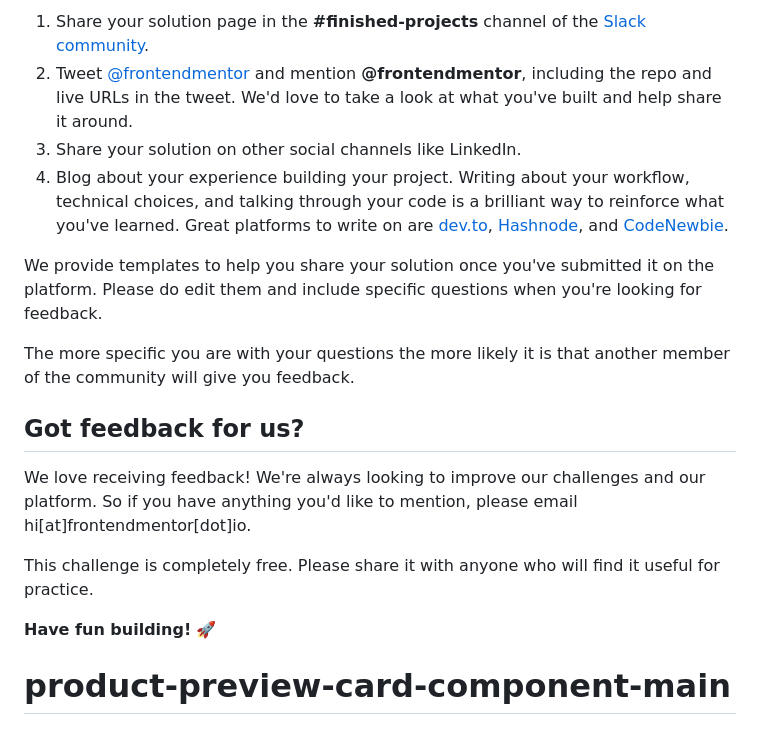
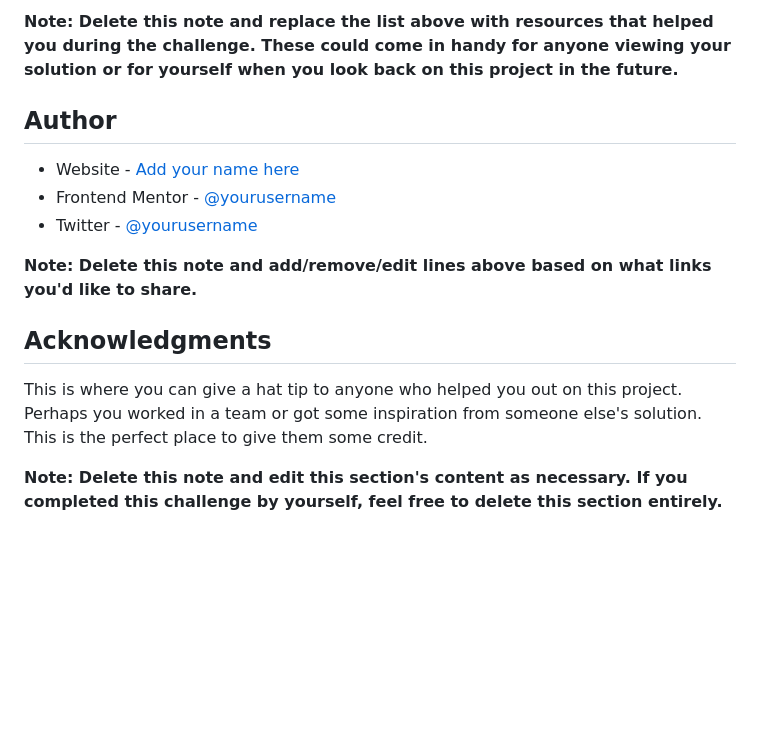
Before and after one commit to OmarRwiheb/product-preview-card-component-main, a Markdown page: README.md, the part around the change printed below. Rendered like a GitHub page; blank space fills up the shorter version.

```diff
--- a/README.md
+++ b/README.md
@@ -76,18 +96,16 @@ There are multiple places you can share your solution:
 
-1. Share your solution page in the **#finished-projects** channel of the [Slack community](https://www.frontendmentor.io/slack).
-2. Tweet [@frontendmentor](https://twitter.com/frontendmentor) and mention **@frontendmentor**, including the repo and live URLs in the tweet. We'd love to take a look at what you've built and help share it around.
-3. Share your solution on other social channels like LinkedIn.
-4. Blog about your experience building your project. Writing about your workflow, technical choices, and talking through your code is a brilliant way to reinforce what you've learned. Great platforms to write on are [dev.to](https://dev.to/), [Hashnode](https://hashnode.com/), and [CodeNewbie](https://community.codenewbie.org/).
+**Note: Delete this note and replace the list above with resources that helped you during the challenge. These could come in handy for anyone viewing your solution or for yourself when you look back on this project in the future.**
 
-We provide templates to help you share your solution once you've submitted it on the platform. Please do edit them and include specific questions when you're looking for feedback.
+## Author
 
-The more specific you are with your questions the more likely it is that another member of the community will give you feedback.
+- Website - [Add your name here](https://www.your-site.com)
+- Frontend Mentor - [@yourusername](https://www.frontendmentor.io/profile/yourusername)
+- Twitter - [@yourusername](https://www.twitter.com/yourusername)
 
-## Got feedback for us?
+**Note: Delete this note and add/remove/edit lines above based on what links you'd like to share.**
 
-We love receiving feedback! We're always looking to improve our challenges and our platform. So if you have anything you'd like to mention, please email hi[at]frontendmentor[dot]io.
+## Acknowledgments
 
-This challenge is completely free. Please share it with anyone who will find it useful for practice.
+This is where you can give a hat tip to anyone who helped you out on this project. Perhaps you worked in a team or got some inspiration from someone else's solution. This is the perfect place to give them some credit.
 
-**Have fun building!** 🚀
-# product-preview-card-component-main
+**Note: Delete this note and edit this section's content as necessary. If you completed this challenge by yourself, feel free to delete this section entirely.**
```
Also changed, not shown: other parts of README.md (+62 -42 lines).
